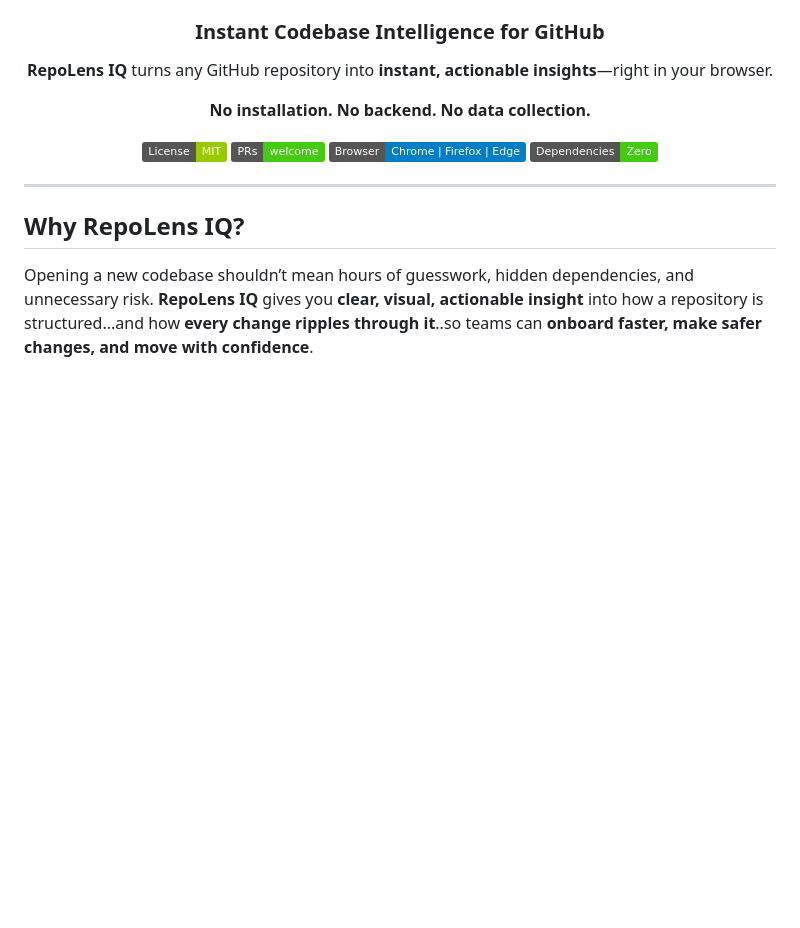
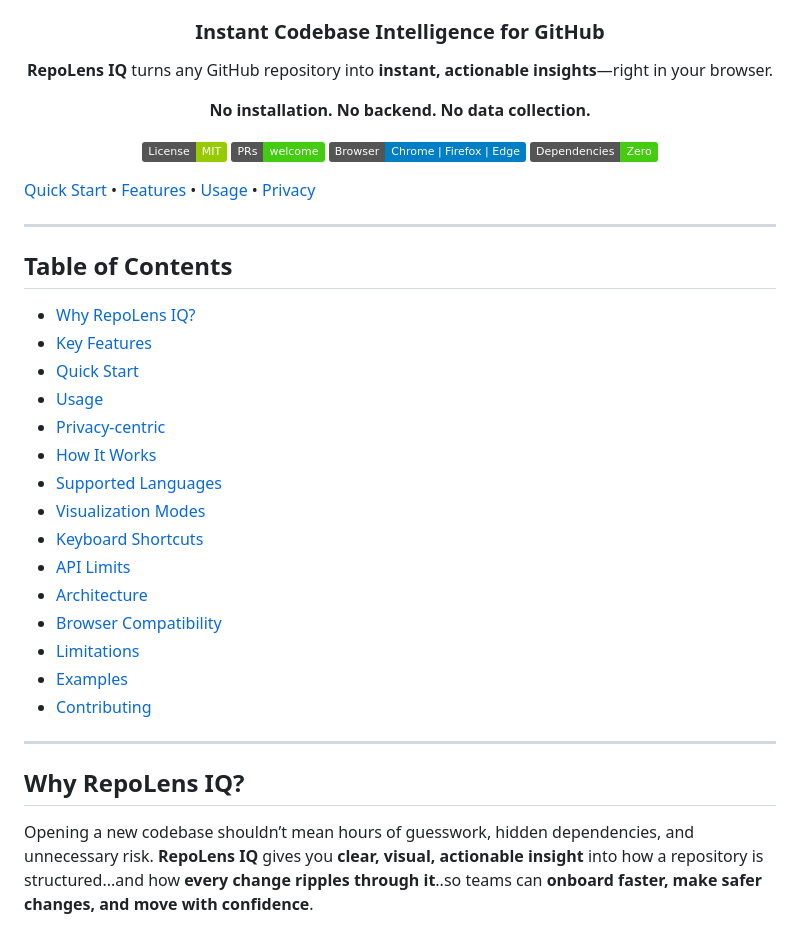
Before and after one commit to RishiBuilds/RepoLens, a Markdown page: README.md, the part around one of its changes. Rendered like a GitHub page; badges without logos; blank space fills up the shorter version.

Commit message:
Add table of contents to README
Added a table of contents to improve navigation.

```diff
--- a/README.md
+++ b/README.md
@@ -14,6 +14,28 @@
 [![Zero Dependencies](https://img.shields.io/badge/Dependencies-Zero-success)](https://github.com/RishiBuilds/RepoLens)
 
 </div>
+
+[Quick Start](#-quick-start) • [Features](#-key-features) • [Usage](#-usage) • [Privacy](#-privacy-first)
+
+---
+
+## Table of Contents
+
+- [Why RepoLens IQ?](#-why-repolens-iq)
+- [Key Features](#-key-features)
+- [Quick Start](#-quick-start)
+- [Usage](#-usage)
+- [Privacy-centric](#-privacy-centric)
+- [How It Works](#-how-it-works)
+- [Supported Languages](#-supported-languages)
+- [Visualization Modes](#-visualization-modes)
+- [Keyboard Shortcuts](#-keyboard-shortcuts)
+- [API Limits](#-api-limits)
+- [Architecture](#-architecture)
+- [Browser Compatibility](#-browser-compatibility)
+- [Limitations](#-limitations)
+- [Examples](#-examples)
+- [Contributing](#-contributing)
 
 ---
 
```
Also changed, not shown: other parts of README.md (+2 -2 lines).
